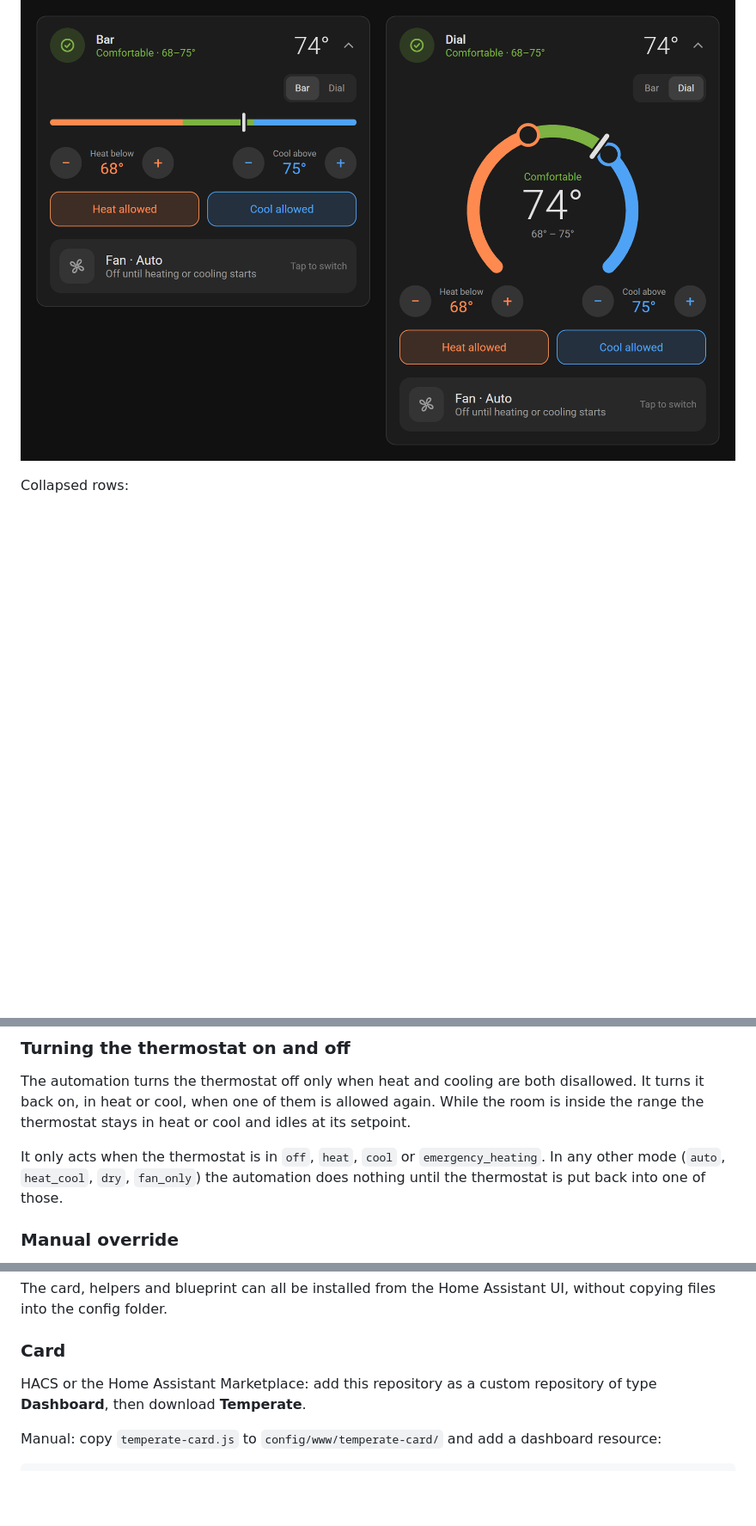
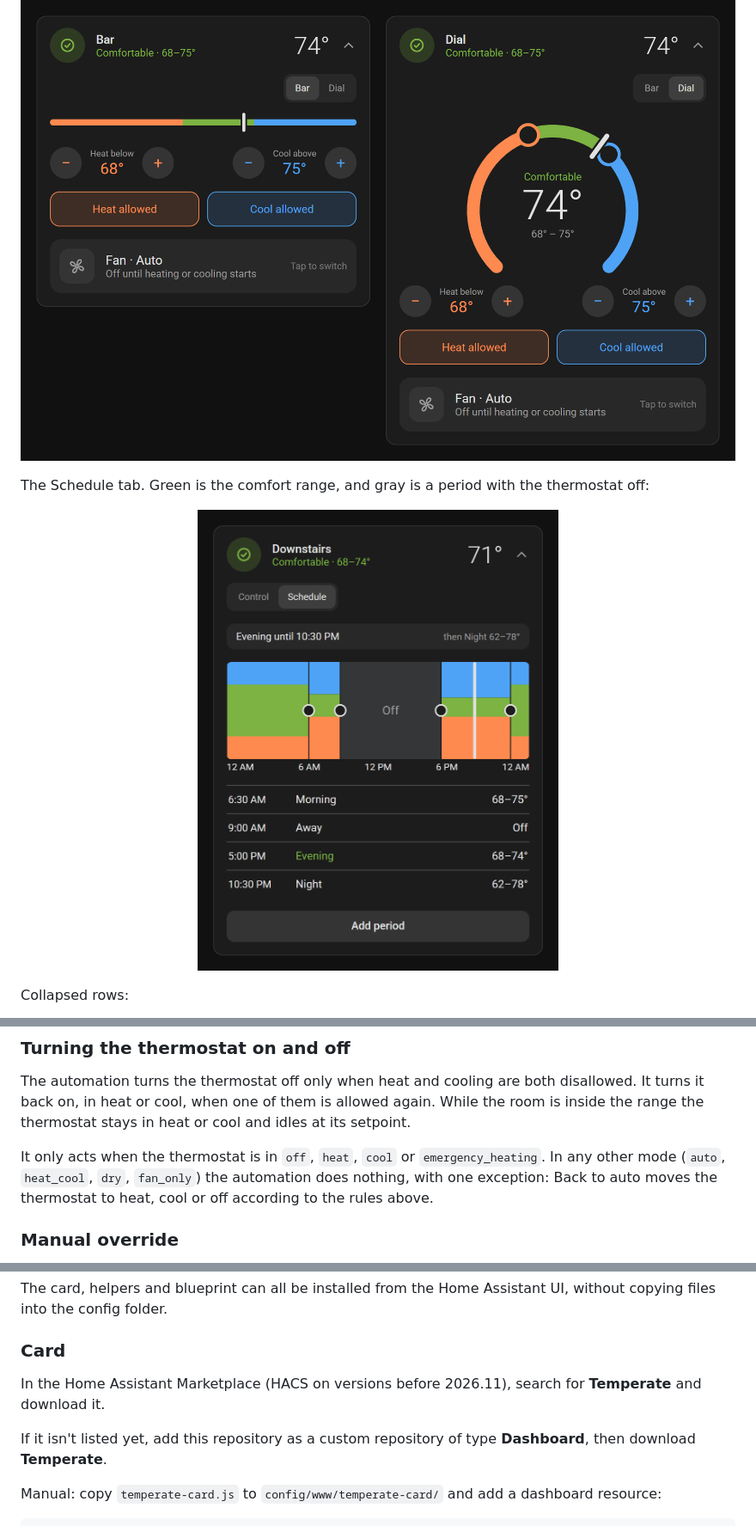
Before and after one commit to xman2000/temperate-card, a Markdown page: README.md, 3 parts joined by grey strips. Shown at 86% size. Drawn GitHub-style; pictures changed too: docs/images/schedule-dark.png (added); blank space fills up the shorter version.

```diff
--- a/README.md
+++ b/README.md
@@ -33,6 +34,12 @@ Bar and dial layouts:
 
 <p align="center">
   <img src="docs/images/layouts-dark.png" width="840" alt="Bar layout and dial layout side by side">
+</p>
+
+The Schedule tab. Green is the comfort range, and gray is a period with the thermostat off:
+
+<p align="center">
+  <img src="docs/images/schedule-dark.png" width="420" alt="Schedule tab showing the comfort range across 24 hours and a list of periods">
 </p>
 
 Collapsed rows:
@@ -72,7 +79,7 @@ The automation runs whenever the room temperature, the range or the allow button
 
 The automation turns the thermostat off only when heat and cooling are both disallowed. It turns it back on, in heat or cool, when one of them is allowed again. While the room is inside the range the thermostat stays in heat or cool and idles at its setpoint.
 
-It only acts when the thermostat is in `off`, `heat`, `cool` or `emergency_heating`. In any other mode (`auto`, `heat_cool`, `dry`, `fan_only`) the automation does nothing until the thermostat is put back into one of those.
+It only acts when the thermostat is in `off`, `heat`, `cool` or `emergency_heating`. In any other mode (`auto`, `heat_cool`, `dry`, `fan_only`) the automation does nothing, with one exception: Back to auto moves the thermostat to heat, cool or off according to the rules above.
 
 ### Manual override
 
@@ -114,7 +147,9 @@ The card, helpers and blueprint can all be installed from the Home Assistant UI,
 
 ### Card
 
-HACS or the Home Assistant Marketplace: add this repository as a custom repository of type **Dashboard**, then download **Temperate**.
+In the Home Assistant Marketplace (HACS on versions before 2026.11), search for **Temperate** and download it.
+
+If it isn't listed yet, add this repository as a custom repository of type **Dashboard**, then download **Temperate**.
 
 Manual: copy `temperate-card.js` to `config/www/temperate-card/` and add a dashboard resource:
 
```
Also changed, not shown: other parts of README.md (+32 -3 lines), 3 other files.
